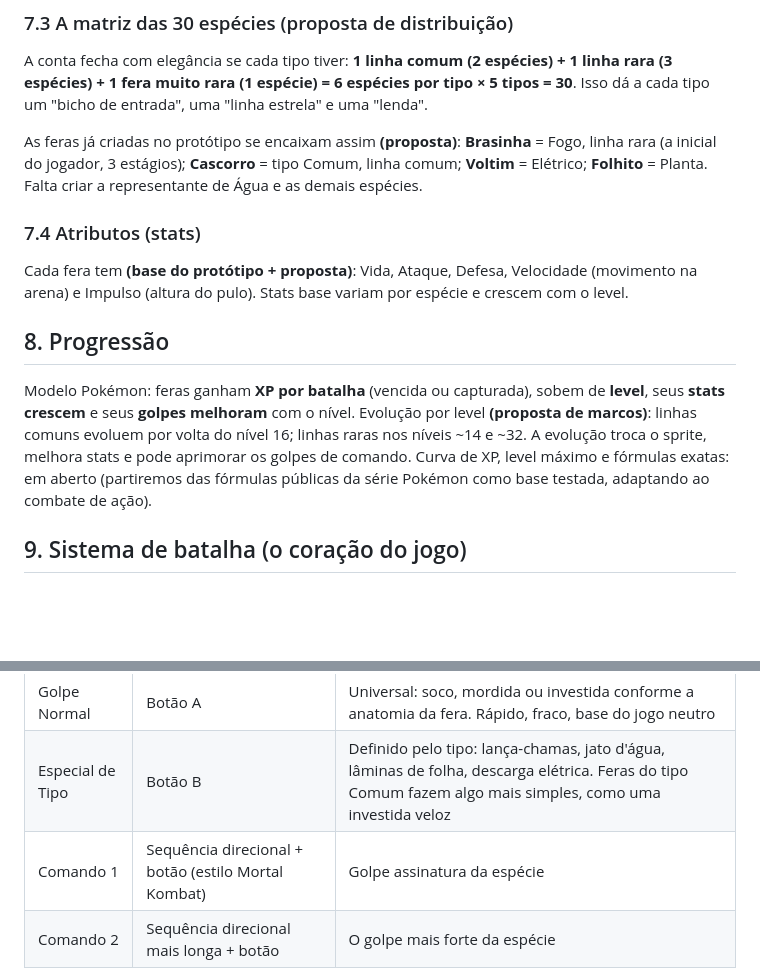
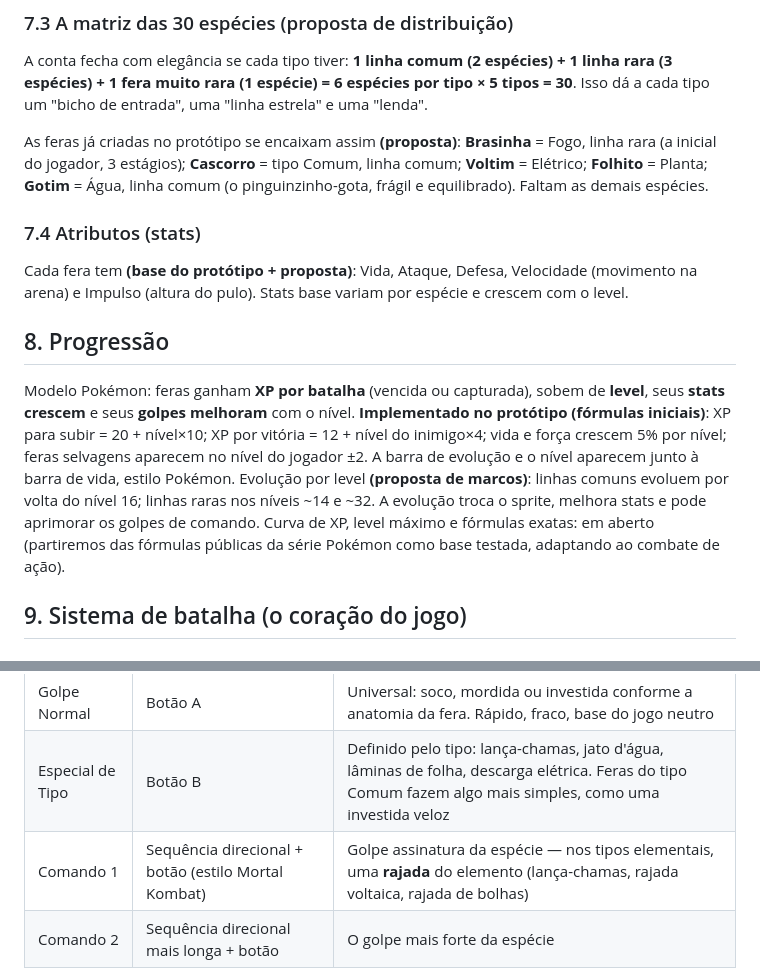
Before and after one commit to kingpr0/mundo-of-feras, a Markdown page: docs/GDD.md, 2 parts joined by grey strips. Drawn GitHub-style; blank space fills up the shorter version.

Commit message:
docs: registra progressao implementada, rajadas e Gotim no GDD
Co-Authored-By: Claude Fable 5 <noreply@anthropic.com>

```diff
--- a/docs/GDD.md
+++ b/docs/GDD.md
@@ -60,7 +60,7 @@ Três raridades, com três efeitos definidos: **probabilidade de encontro**, **p
 
 A conta fecha com elegância se cada tipo tiver: **1 linha comum (2 espécies) + 1 linha rara (3 espécies) + 1 fera muito rara (1 espécie) = 6 espécies por tipo × 5 tipos = 30**. Isso dá a cada tipo um "bicho de entrada", uma "linha estrela" e uma "lenda".
 
-As feras já criadas no protótipo se encaixam assim **(proposta)**: **Brasinha** = Fogo, linha rara (a inicial do jogador, 3 estágios); **Cascorro** = tipo Comum, linha comum; **Voltim** = Elétrico; **Folhito** = Planta. Falta criar a representante de Água e as demais espécies.
+As feras já criadas no protótipo se encaixam assim **(proposta)**: **Brasinha** = Fogo, linha rara (a inicial do jogador, 3 estágios); **Cascorro** = tipo Comum, linha comum; **Voltim** = Elétrico; **Folhito** = Planta; **Gotim** = Água, linha comum (o pinguinzinho-gota, frágil e equilibrado). Faltam as demais espécies.
 
 ### 7.4 Atributos (stats)
 
@@ -68,7 +68,7 @@ Cada fera tem **(base do protótipo + proposta)**: Vida, Ataque, Defesa, Velocid
 
 ## 8. Progressão
 
-Modelo Pokémon: feras ganham **XP por batalha** (vencida ou capturada), sobem de **level**, seus **stats crescem** e seus **golpes melhoram** com o nível. Evolução por level **(proposta de marcos)**: linhas comuns evoluem por volta do nível 16; linhas raras nos níveis ~14 e ~32. A evolução troca o sprite, melhora stats e pode aprimorar os golpes de comando. Curva de XP, level máximo e fórmulas exatas: em aberto (partiremos das fórmulas públicas da série Pokémon como base testada, adaptando ao combate de ação).
+Modelo Pokémon: feras ganham **XP por batalha** (vencida ou capturada), sobem de **level**, seus **stats crescem** e seus **golpes melhoram** com o nível. **Implementado no protótipo (fórmulas iniciais)**: XP para subir = 20 + nível×10; XP por vitória = 12 + nível do inimigo×4; vida e força crescem 5% por nível; feras selvagens aparecem no nível do jogador ±2. A barra de evolução e o nível aparecem junto à barra de vida, estilo Pokémon. Evolução por level **(proposta de marcos)**: linhas comuns evoluem por volta do nível 16; linhas raras nos níveis ~14 e ~32. A evolução troca o sprite, melhora stats e pode aprimorar os golpes de comando. Curva de XP, level máximo e fórmulas exatas: em aberto (partiremos das fórmulas públicas da série Pokémon como base testada, adaptando ao combate de ação).
 
 ## 9. Sistema de batalha (o coração do jogo)
 
@@ -84,7 +84,7 @@ Toda fera tem exatamente **4 golpes**, em 4 slots de função fixa:
 |---|---|---|
 | Golpe Normal | Botão A | Universal: soco, mordida ou investida conforme a anatomia da fera. Rápido, fraco, base do jogo neutro |
 | Especial de Tipo | Botão B | Definido pelo tipo: lança-chamas, jato d'água, lâminas de folha, descarga elétrica. Feras do tipo Comum fazem algo mais simples, como uma investida veloz |
-| Comando 1 | Sequência direcional + botão (estilo Mortal Kombat) | Golpe assinatura da espécie |
+| Comando 1 | Sequência direcional + botão (estilo Mortal Kombat) | Golpe assinatura da espécie — nos tipos elementais, uma **rajada** do elemento (lança-chamas, rajada voltaica, rajada de bolhas) |
 | Comando 2 | Sequência direcional mais longa + botão | O golpe mais forte da espécie |
 
 **A regra de ouro da raridade**: quanto mais rara a fera, mais fortes os golpes de comando — e mais difícil a execução **(proposta de escala)**: comuns usam direção + botão; raras usam quarto de círculo (↓↘→ + botão); muito raras exigem sequências longas ou timing apertado. Poder exige maestria: uma fera muito rara nas mãos de um iniciante rende menos que uma comum bem pilotada — essa troca é intencional e central ao design.
```
